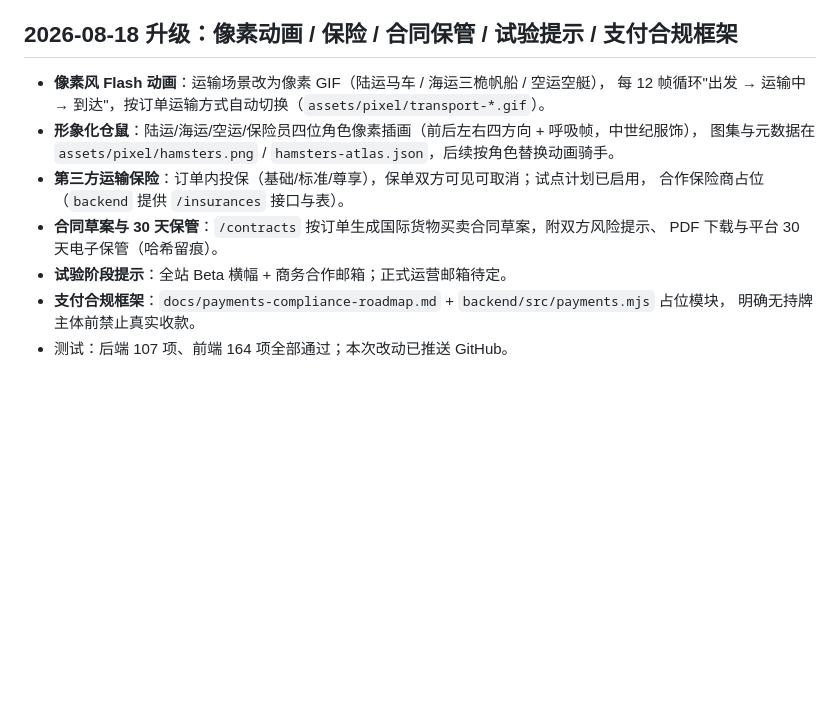
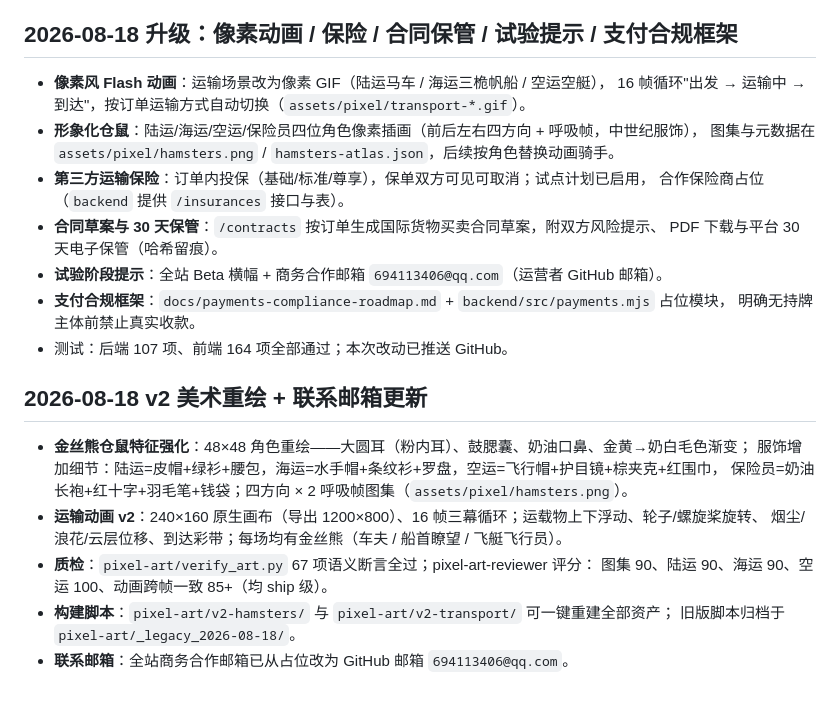
Before and after one commit to berber-233/BeanBeanMouse, a Markdown page: README.md, the part around the change. Rendered like a GitHub page; blank space fills up the shorter version.

Commit message:
docs: update README art status (v2 pixel art, 16-frame loops, partner email)

```diff
--- a/README.md
+++ b/README.md
@@ -139,14 +139,27 @@
 ## 2026-08-18 升级：像素动画 / 保险 / 合同保管 / 试验提示 / 支付合规框架
 
 - **像素风 Flash 动画**：运输场景改为像素 GIF（陆运马车 / 海运三桅帆船 / 空运空艇），
-  每 12 帧循环"出发 → 运输中 → 到达"，按订单运输方式自动切换（`assets/pixel/transport-*.gif`）。
+  16 帧循环"出发 → 运输中 → 到达"，按订单运输方式自动切换（`assets/pixel/transport-*.gif`）。
 - **形象化仓鼠**：陆运/海运/空运/保险员四位角色像素插画（前后左右四方向 + 呼吸帧，中世纪服饰），
   图集与元数据在 `assets/pixel/hamsters.png` / `hamsters-atlas.json`，后续按角色替换动画骑手。
 - **第三方运输保险**：订单内投保（基础/标准/尊享），保单双方可见可取消；试点计划已启用，
   合作保险商占位（`backend` 提供 `/insurances` 接口与表）。
 - **合同草案与 30 天保管**：`/contracts` 按订单生成国际货物买卖合同草案，附双方风险提示、
   PDF 下载与平台 30 天电子保管（哈希留痕）。
-- **试验阶段提示**：全站 Beta 横幅 + 商务合作邮箱；正式运营邮箱待定。
+- **试验阶段提示**：全站 Beta 横幅 + 商务合作邮箱 `694113406@qq.com`（运营者 GitHub 邮箱）。
 - **支付合规框架**：`docs/payments-compliance-roadmap.md` + `backend/src/payments.mjs` 占位模块，
   明确无持牌主体前禁止真实收款。
 - 测试：后端 107 项、前端 164 项全部通过；本次改动已推送 GitHub。
+
+## 2026-08-18 v2 美术重绘 + 联系邮箱更新
+
+- **金丝熊仓鼠特征强化**：48×48 角色重绘——大圆耳（粉内耳）、鼓腮囊、奶油口鼻、金黄→奶白毛色渐变；
+  服饰增加细节：陆运=皮帽+绿衫+腰包，海运=水手帽+条纹衫+罗盘，空运=飞行帽+护目镜+棕夹克+红围巾，
+  保险员=奶油长袍+红十字+羽毛笔+钱袋；四方向 × 2 呼吸帧图集（`assets/pixel/hamsters.png`）。
+- **运输动画 v2**：240×160 原生画布（导出 1200×800）、16 帧三幕循环；运载物上下浮动、轮子/螺旋桨旋转、
+  烟尘/浪花/云层位移、到达彩带；每场均有金丝熊（车夫 / 船首瞭望 / 飞艇飞行员）。
+- **质检**：`pixel-art/verify_art.py` 67 项语义断言全过；pixel-art-reviewer 评分：
+  图集 90、陆运 90、海运 90、空运 100、动画跨帧一致 85+（均 ship 级）。
+- **构建脚本**：`pixel-art/v2-hamsters/` 与 `pixel-art/v2-transport/` 可一键重建全部资产；
+  旧版脚本归档于 `pixel-art/_legacy_2026-08-18/`。
+- **联系邮箱**：全站商务合作邮箱已从占位改为 GitHub 邮箱 `694113406@qq.com`。
```
